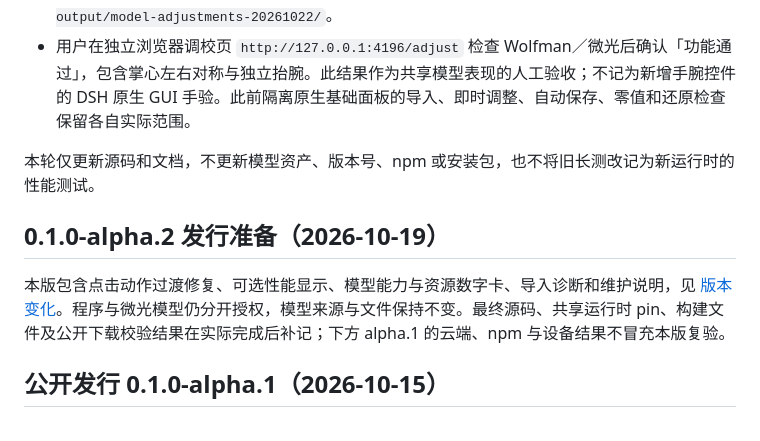
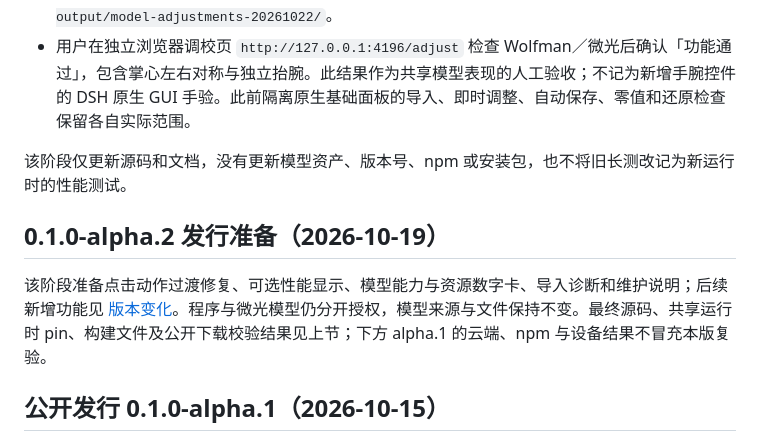
Before and after one commit to StarCried/starlite-dsh, a Markdown page: docs/dsh-compatibility.md, the part around one of its changes. GitHub-like rendering.

Commit message:
docs: record verified public alpha.2 release

```diff
--- a/docs/dsh-compatibility.md
+++ b/docs/dsh-compatibility.md
@@ -10,11 +31,11 @@
 - 候选同步干净共享源码 `c467b7e1d6451dc3085e39e20e3bc97c28709543`；运行时 SHA-256 为 `c8717a325d5162d04b403327fc6624d14f47e72e4c2a704735782853f03de13e`。正常与隔离候选均已构建，未安装到日常配置，也未发布；精确 EXE 哈希和本地检查保留在忽略目录 `release-output/model-adjustments-20261022/`。
 - 用户在独立浏览器调校页 `http://127.0.0.1:4196/adjust` 检查 Wolfman／微光后确认「功能通过」，包含掌心左右对称与独立抬腕。此结果作为共享模型表现的人工验收；不记为新增手腕控件的 DSH 原生 GUI 手验。此前隔离原生基础面板的导入、即时调整、自动保存、零值和还原检查保留各自实际范围。
 
-本轮仅更新源码和文档，不更新模型资产、版本号、npm 或安装包，也不将旧长测改记为新运行时的性能测试。
+该阶段仅更新源码和文档，没有更新模型资产、版本号、npm 或安装包，也不将旧长测改记为新运行时的性能测试。
 
 ## 0.1.0-alpha.2 发行准备（2026-10-19）
 
-本版包含点击动作过渡修复、可选性能显示、模型能力与资源数字卡、导入诊断和维护说明，见 [版本变化](../CHANGELOG.md)。程序与微光模型仍分开授权，模型来源与文件保持不变。最终源码、共享运行时 pin、构建文件及公开下载校验结果在实际完成后补记；下方 alpha.1 的云端、npm 与设备结果不冒充本版复验。
+该阶段准备点击动作过渡修复、可选性能显示、模型能力与资源数字卡、导入诊断和维护说明；后续新增功能见 [版本变化](../CHANGELOG.md)。程序与微光模型仍分开授权，模型来源与文件保持不变。最终源码、共享运行时 pin、构建文件及公开下载校验结果见上节；下方 alpha.1 的云端、npm 与设备结果不冒充本版复验。
 
 ## 公开发行 0.1.0-alpha.1（2026-10-15）
 
```
Also changed, not shown: other parts of docs/dsh-compatibility.md (+23 -2 lines), docs/release.md (+9 -1 lines).
